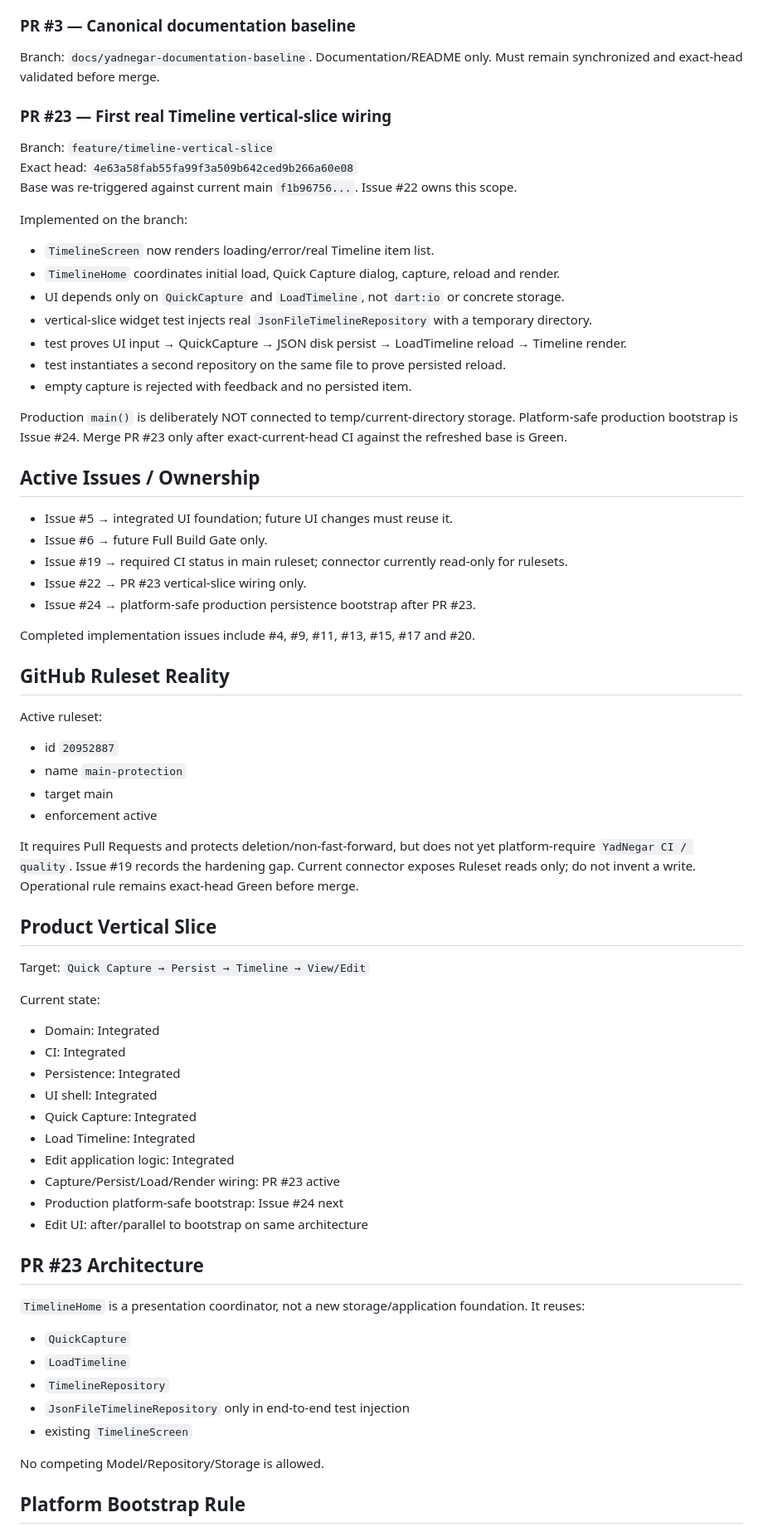
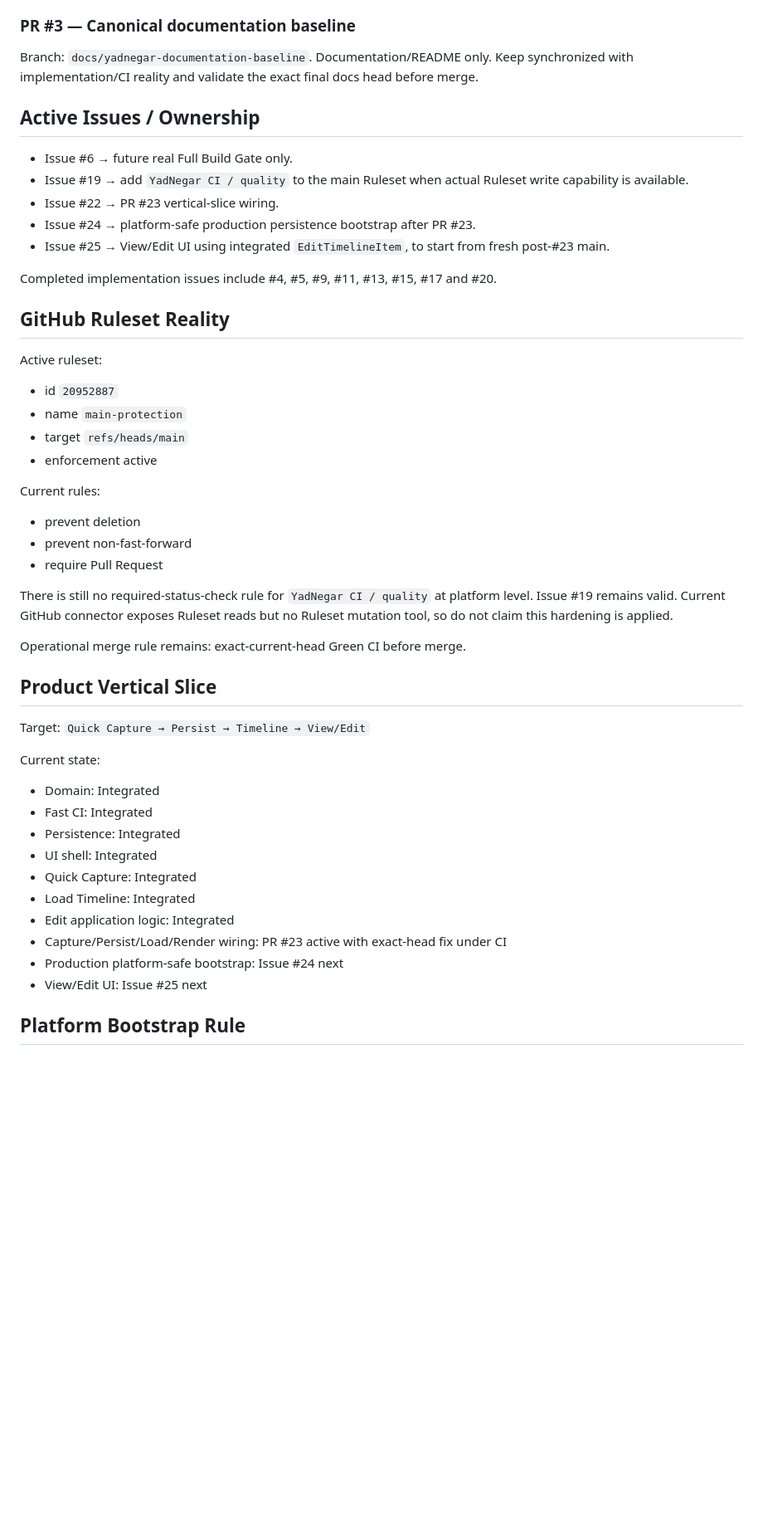
Before and after one commit to mobinpda-lab/YadNegar, a Markdown page: docs/AI_CONTINUATION_STATE.md, the part around one of its changes. Shown at 83% size. GitHub-like rendering; blank space fills up the shorter version.

```diff
--- a/docs/AI_CONTINUATION_STATE.md
+++ b/docs/AI_CONTINUATION_STATE.md
@@ -78,43 +74,31 @@ Issue #17 completed.
 ### PR #3 — Canonical documentation baseline
 Branch: `docs/yadnegar-documentation-baseline`.
-Documentation/README only. Must remain synchronized and exact-head validated before merge.
-
-### PR #23 — First real Timeline vertical-slice wiring
-Branch: `feature/timeline-vertical-slice`
-Exact head: `4e63a58fab55fa99f3a509b642ced9b266a60e08`
-Base was re-triggered against current main `f1b96756...`.
-Issue #22 owns this scope.
-
-Implemented on the branch:
-- `TimelineScreen` now renders loading/error/real Timeline item list.
-- `TimelineHome` coordinates initial load, Quick Capture dialog, capture, reload and render.
-- UI depends only on `QuickCapture` and `LoadTimeline`, not `dart:io` or concrete storage.
-- vertical-slice widget test injects real `JsonFileTimelineRepository` with a temporary directory.
-- test proves UI input → QuickCapture → JSON disk persist → LoadTimeline reload → Timeline render.
-- test instantiates a second repository on the same file to prove persisted reload.
-- empty capture is rejected with feedback and no persisted item.
-
-Production `main()` is deliberately NOT connected to temp/current-directory storage. Platform-safe production bootstrap is Issue #24.
-Merge PR #23 only after exact-current-head CI against the refreshed base is Green.
+Documentation/README only. Keep synchronized with implementation/CI reality and validate the exact final docs head before merge.
 
 ## Active Issues / Ownership
-- Issue #5 → integrated UI foundation; future UI changes must reuse it.
-- Issue #6 → future Full Build Gate only.
-- Issue #19 → required CI status in main ruleset; connector currently read-only for rulesets.
-- Issue #22 → PR #23 vertical-slice wiring only.
+- Issue #6 → future real Full Build Gate only.
+- Issue #19 → add `YadNegar CI / quality` to the main Ruleset when actual Ruleset write capability is available.
+- Issue #22 → PR #23 vertical-slice wiring.
 - Issue #24 → platform-safe production persistence bootstrap after PR #23.
+- Issue #25 → View/Edit UI using integrated `EditTimelineItem`, to start from fresh post-#23 main.
 
-Completed implementation issues include #4, #9, #11, #13, #15, #17 and #20.
+Completed implementation issues include #4, #5, #9, #11, #13, #15, #17 and #20.
 
 ## GitHub Ruleset Reality
 Active ruleset:
 - id `20952887`
 - name `main-protection`
-- target main
+- target `refs/heads/main`
 - enforcement active
 
-It requires Pull Requests and protects deletion/non-fast-forward, but does not yet platform-require `YadNegar CI / quality`.
-Issue #19 records the hardening gap. Current connector exposes Ruleset reads only; do not invent a write. Operational rule remains exact-head Green before merge.
+Current rules:
+- prevent deletion
+- prevent non-fast-forward
+- require Pull Request
+
+There is still no required-status-check rule for `YadNegar CI / quality` at platform level. Issue #19 remains valid. Current GitHub connector exposes Ruleset reads but no Ruleset mutation tool, so do not claim this hardening is applied.
+
+Operational merge rule remains: exact-current-head Green CI before merge.
 
 ## Product Vertical Slice
 Target:
@@ -122,26 +106,15 @@ Target:
 
 Current state:
 - Domain: Integrated
-- CI: Integrated
+- Fast CI: Integrated
 - Persistence: Integrated
 - UI shell: Integrated
 - Quick Capture: Integrated
 - Load Timeline: Integrated
 - Edit application logic: Integrated
-- Capture/Persist/Load/Render wiring: PR #23 active
+- Capture/Persist/Load/Render wiring: PR #23 active with exact-head fix under CI
 - Production platform-safe bootstrap: Issue #24 next
-- Edit UI: after/parallel to bootstrap on same architecture
-
-## PR #23 Architecture
-`TimelineHome` is a presentation coordinator, not a new storage/application foundation.
-It reuses:
-- `QuickCapture`
-- `LoadTimeline`
-- `TimelineRepository`
-- `JsonFileTimelineRepository` only in end-to-end test injection
-- existing `TimelineScreen`
-
-No competing Model/Repository/Storage is allowed.
+- View/Edit UI: Issue #25 next
 
 ## Platform Bootstrap Rule
 Production must never use `Directory.systemTemp` or `Directory.current` as pretend durable storage.
```
Also changed, not shown: other parts of docs/AI_CONTINUATION_STATE.md (+60 -65 lines).
